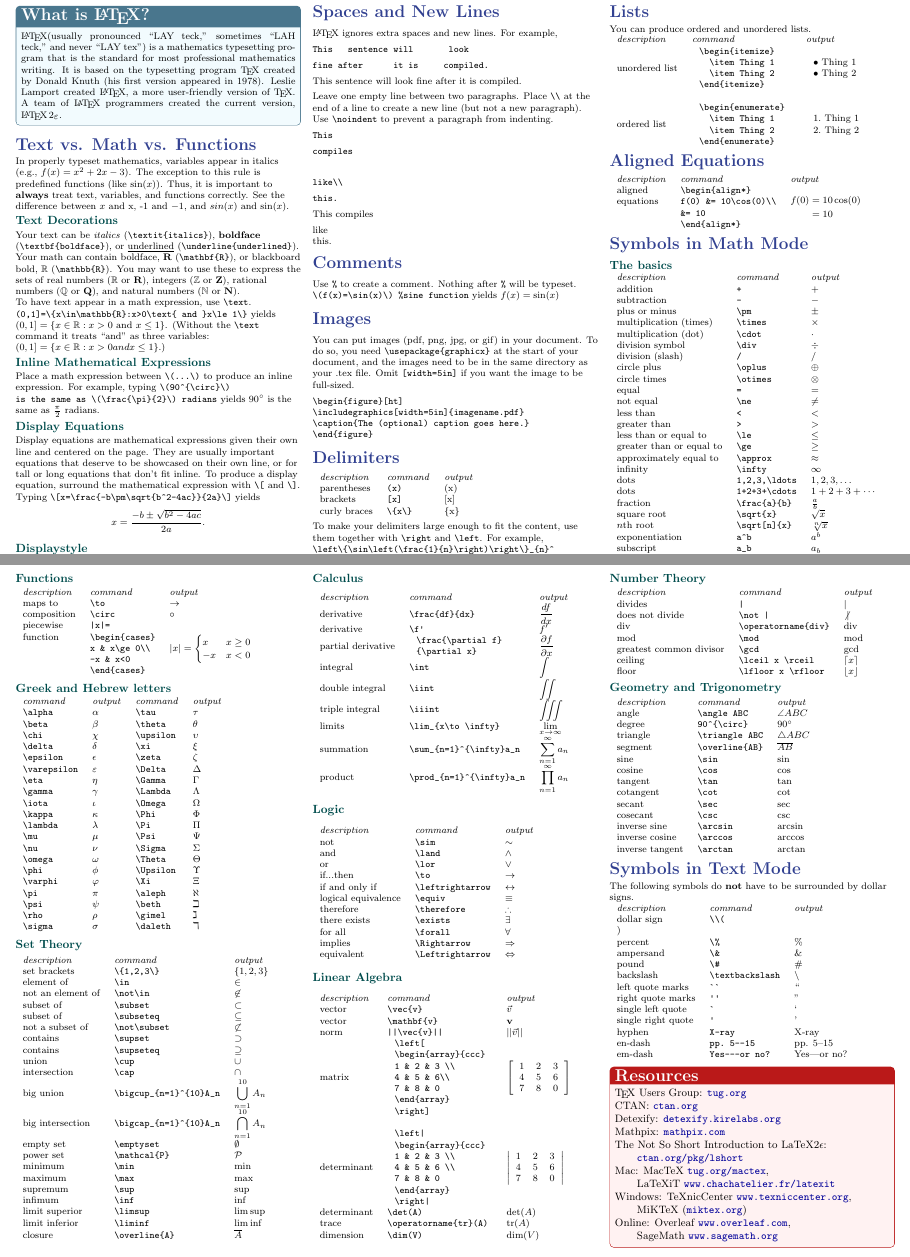
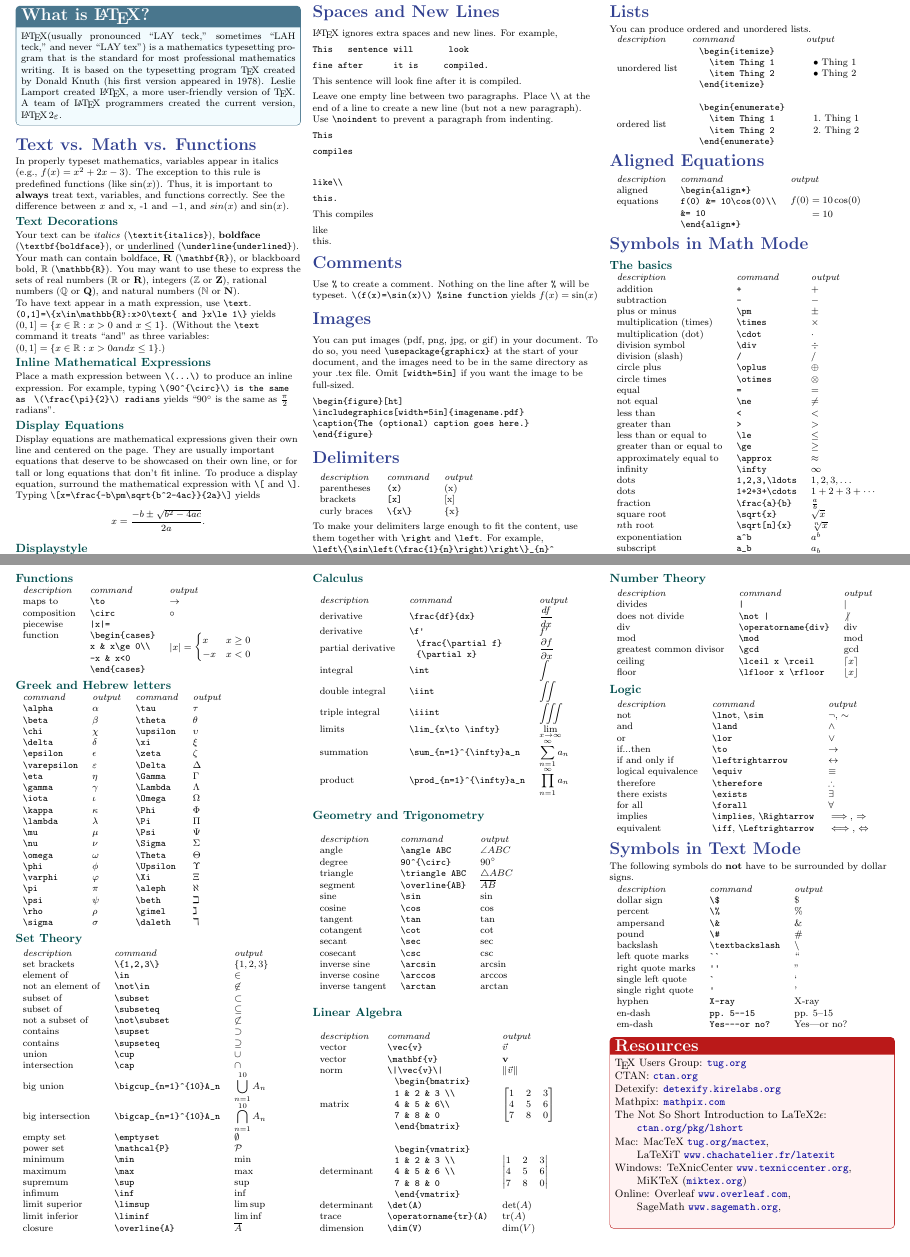
Before and after one commit to divisbyzero/latex-cheatsheet, a LaTeX document (latexcheatsheet.tex): two parts of pages 1 and 2 of 2, joined at a grey line, cut so that both start at the same text. Compiled offline with pdfLaTeX.

Commit message:
Various tweaks
* Since `amsmath` is loaded, use `bmatrix` and `vmatrix` for matrices
* Use `\|` for double lines in norm
* Added alternatives in `Logic` section: `\lnot`, `\implies`, and `\iff`
* Added link to TeX Stackexchange site
* Swapped `Logic` and `Geometry and Trigonometry` for spacing

```diff
--- a/latexcheatsheet.tex
+++ b/latexcheatsheet.tex
@@ -107,7 +107,7 @@ Your math can contain boldface, \(\mathbf{R}\) (\verb!\mathbf{R}!), or blackboar
 To have text appear in a math expression, use \verb!\text!. \verb!(0,1]=\{x\in\mathbb{R}:x>0\text{ and }x\le 1\}! yields \((0,1]=\{x\in\mathbb{R}:x>0\text{ and }x\le 1\}\). (Without the \verb!\text! command it treats ``and'' as three variables: \((0,1]=\{x\in\mathbb{R}:x>0 and x\le 1\}\).)
 
 \ColorSubsection{Inline Mathematical Expressions}
-Place a math expression between \verb!\(...\)! to produce an inline expression.  For example, typing \verb!\(90^{\circ}\)! \verb!is the same as \(\frac{\pi}{2}\) radians!  yields \(90^{\circ}\) is the same as \(\frac{\pi}{2}\) radians.
+Place a math expression between \verb!\(...\)! to produce an inline expression.  For example, typing \verb!\(90^{\circ}\)! \texttt{is the same as } \verb!\(\frac{\pi}{2}\) radians!  yields ``\(90^{\circ}\) is the same as \(\frac{\pi}{2}\) radians''.
 
 \ColorSubsection{Display Equations}
 Display equations are mathematical expressions given their own line and centered on the page. They are usually important equations that deserve to be showcased on their own line, or for tall or long equations that don't fit inline. To produce a display equation, surround the mathematical expression with \verb!\[! and \verb!\]!. Typing \verb!\[x=\frac{-b\pm\sqrt{b^2-4ac}}{2a}\]! yields \[x=\frac{-b\pm\sqrt{b^2-4ac}}{2a}.\]
@@ -155,7 +155,7 @@ this.
 
 \ColorSection{Comments}
 
-Use \verb!%! to create a comment. Nothing after \verb!%! will be typeset. \verb!\(f(x)=\sin(x)\) %sine function! yields \(f(x)=\sin(x)\)
+Use \verb!%! to create a comment. Nothing on the line after \verb!%! will be typeset. \verb!\(f(x)=\sin(x)\) %sine function! yields \(f(x)=\sin(x)\)
 
 \ColorSection{Images}
 
@@ -363,21 +363,22 @@ product  &
 
 
 
-
-\ColorSubsection{Logic}
+\ColorSubsection{Geometry and Trigonometry}
 \begin{tabular}{lll}
 \emph{description} & \emph{command} & \emph{output}\\
-not & \verb!\sim! & \(\sim\)\\
-and & \verb!\land! & \(\land\)\\
-or & \verb!\lor! & \(\lor\)\\
-if...then & \verb!\to! & \(\to\)\\
-if and only if & \verb!\leftrightarrow! & \(\leftrightarrow\)\\
-logical equivalence & \verb!\equiv! & \(\equiv\)\\
-therefore & \verb!\therefore! & \(\therefore\)\\
-there exists  & \verb!\exists! & \(\exists\)\\
-for all & \verb!\forall! & \(\forall\)\\
-implies & \verb!\Rightarrow! & \(\Rightarrow\)\\
-equivalent & \verb!\Leftrightarrow! & \(\Leftrightarrow\)
+angle& \verb!\angle ABC! & \(\angle ABC\)\\
+degree& \verb!90^{\circ}! & \(90^{\circ}\)\\
+triangle& \verb!\triangle ABC! & \(\triangle ABC\)\\
+segment& \verb!\overline{AB}! & \(\overline{AB}\)\\
+sine& \verb!\sin! & \(\sin\)\\
+cosine& \verb!\cos! & \(\cos\)\\
+tangent& \verb!\tan! & \(\tan\)\\
+cotangent& \verb!\cot! & \(\cot\)\\
+secant& \verb!\sec! & \(\sec\)\\
+cosecant& \verb!\csc! & \(\csc\)\\
+inverse sine& \verb!\arcsin! & \(\arcsin\)\\
+inverse cosine& \verb!\arccos! & \(\arccos\)\\
+inverse tangent& \verb!\arctan! & \(\arctan\)\\
 \end{tabular}
 
 \ColorSubsection{Linear Algebra}
@@ -385,28 +386,24 @@ equivalent & \verb!\Leftrightarrow! & \(\Leftrightarrow\)
 \emph{description} & \emph{command} & \emph{output}\\
 vector & \verb!\vec{v}! & \(\vec{v}\)\\
 vector & \verb!\mathbf{v}! & \(\mathbf{v}\)\\
-norm & \verb!||\vec{v}||! & \(||\vec{v}||\)\\
+norm & \verb!\|\vec{v}\|! & \(\|\vec{v}\|\)\\
 matrix&
 \begin{tabular}{l}
-\verb!\left[!\\
-\verb!\begin{array}{ccc}!\\
+\verb!\begin{bmatrix}!\\
 \verb!1 & 2 & 3 \\!\\
 \verb!4 & 5 & 6\\!\\
 \verb!7 & 8 & 0!\\
-\verb!\end{array}!\\
-\verb!\right]!\end{tabular}&
-\(\displaystyle \left[\begin{array}{ccc}1 & 2 & 3 \\4 & 5 & 6 \\7 & 8 & 0\end{array}\right]\)\\
+\verb!\end{bmatrix}!\end{tabular}&
+\(\displaystyle \begin{bmatrix}1 & 2 & 3 \\4 & 5 & 6 \\7 & 8 & 0\end{bmatrix}\)\\
 \\determinant&
 \begin{tabular}{l}
-\verb!\left|!\\
-\verb!\begin{array}{ccc}!\\
+\verb!\begin{vmatrix}!\\
 \verb!1 & 2 & 3 \\!\\
 \verb!4 & 5 & 6 \\!\\
 \verb!7 & 8 & 0!\\
-\verb!\end{array}!\\
-\verb!\right|!
+\verb!\end{vmatrix}!
 \end{tabular}&
-\(\displaystyle \left|\begin{array}{ccc}1 & 2 & 3 \\4 & 5 & 6 \\7 & 8 & 0\end{array}\right|\)\\
+\(\displaystyle \begin{vmatrix}1 & 2 & 3 \\4 & 5 & 6 \\7 & 8 & 0\end{vmatrix}\)\\
 determinant & \verb!\det(A)! & \( \det(A)\)\\
 trace & \verb!\operatorname{tr}(A)! & \(\operatorname{tr}(A)\)\\
 dimension & \verb!\dim(V)! & \(\dim(V)\)\\
@@ -428,23 +425,22 @@ floor & \verb!\lfloor x \rfloor! & \(\lfloor x \rfloor\)\\
 
 
 
-\ColorSubsection{Geometry and Trigonometry}
+\ColorSubsection{Logic}
 \begin{tabular}{lll}
 \emph{description} & \emph{command} & \emph{output}\\
-angle& \verb!\angle ABC! & \(\angle ABC\)\\
-degree& \verb!90^{\circ}! & \(90^{\circ}\)\\
-triangle& \verb!\triangle ABC! & \(\triangle ABC\)\\
-segment& \verb!\overline{AB}! & \(\overline{AB}\)\\
-sine& \verb!\sin! & \(\sin\)\\
-cosine& \verb!\cos! & \(\cos\)\\
-tangent& \verb!\tan! & \(\tan\)\\
-cotangent& \verb!\cot! & \(\cot\)\\
-secant& \verb!\sec! & \(\sec\)\\
-cosecant& \verb!\csc! & \(\csc\)\\
-inverse sine& \verb!\arcsin! & \(\arcsin\)\\
-inverse cosine& \verb!\arccos! & \(\arccos\)\\
-inverse tangent& \verb!\arctan! & \(\arctan\)\\
+not & \verb!\lnot!, \verb!\sim! & \(\lnot\), \(\sim\)\\
+and & \verb!\land! & \(\land\)\\
+or & \verb!\lor! & \(\lor\)\\
+if...then & \verb!\to! & \(\to\)\\
+if and only if & \verb!\leftrightarrow! & \(\leftrightarrow\)\\
+logical equivalence & \verb!\equiv! & \(\equiv\)\\
+therefore & \verb!\therefore! & \(\therefore\)\\
+there exists  & \verb!\exists! & \(\exists\)\\
+for all & \verb!\forall! & \(\forall\)\\
+implies & \verb!\implies!, \verb!\Rightarrow! & \(\implies\), \(\Rightarrow\)\\
+equivalent & \verb!\iff!, \verb!\Leftrightarrow! & \(\iff\), \(\Leftrightarrow\)
 \end{tabular}
+
 
 \ColorSection{Symbols in Text Mode}
 
@@ -476,7 +472,8 @@ Mathpix: \url{mathpix.com}\\
 The Not So Short Introduction to LaTeX2\(\epsilon\):\\ \hspace*{2em}\url{ctan.org/pkg/lshort}\\
 Mac: MacTeX \url{tug.org/mactex},\\ \hspace*{2em}LaTeXiT \url{www.chachatelier.fr/latexit}\\
 Windows: TeXnicCenter \url{www.texniccenter.org},\\ \hspace*{2em}MiKTeX (\url{miktex.org})\\
-Online: Overleaf \url{www.overleaf.com},\\ \hspace*{2em}SageMath \url{www.sagemath.org}
+Online: Overleaf \url{www.overleaf.com},\\ \hspace*{2em}SageMath \url{www.sagemath.org},\\
+%\hspace*{2em} TeX-SX \url{tex.stackexchange.com}
 \end{tcolorbox}
 \end{multicols}
 \end{document}
```
Also changed, not shown: latexcheatsheet.tex (2 more changed lines).
